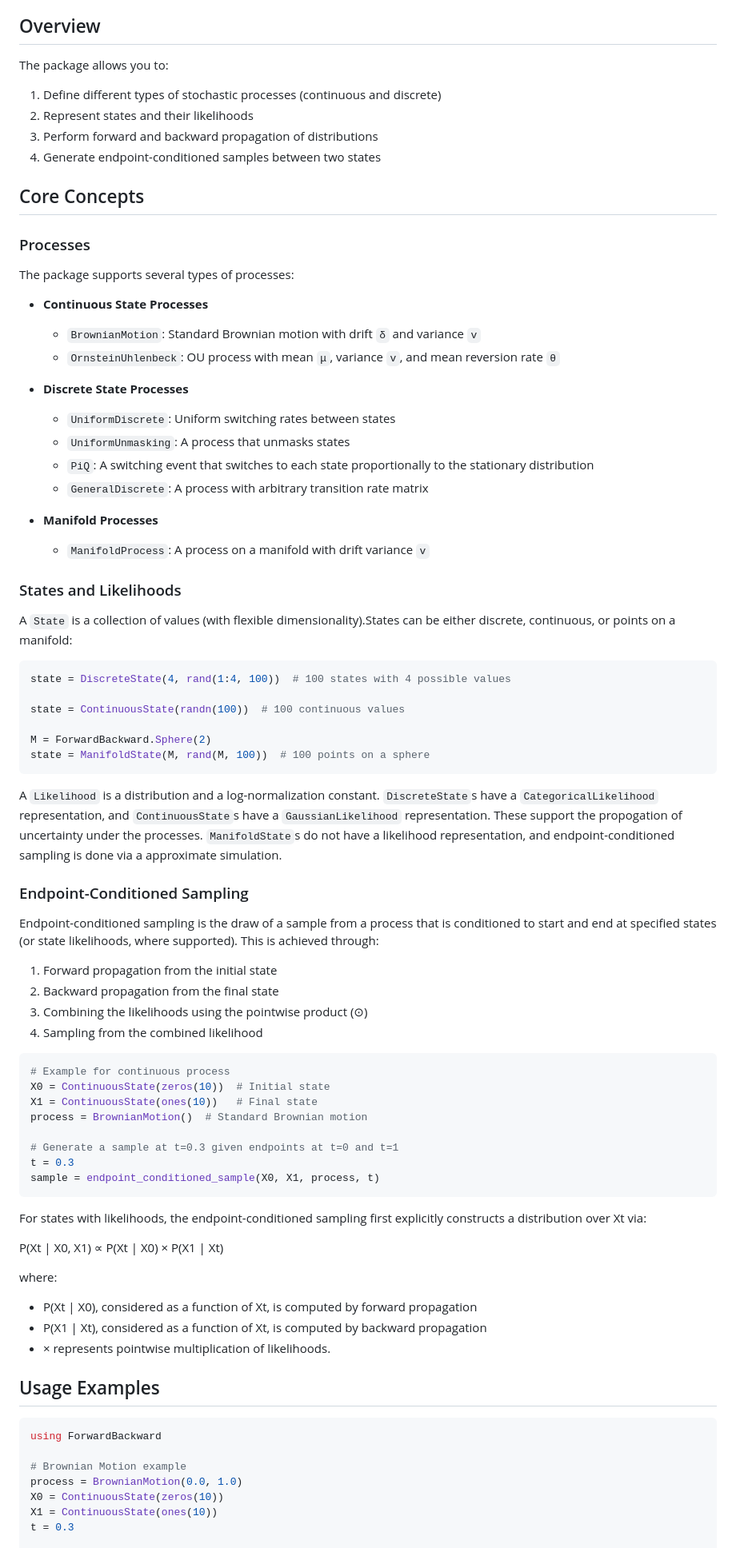
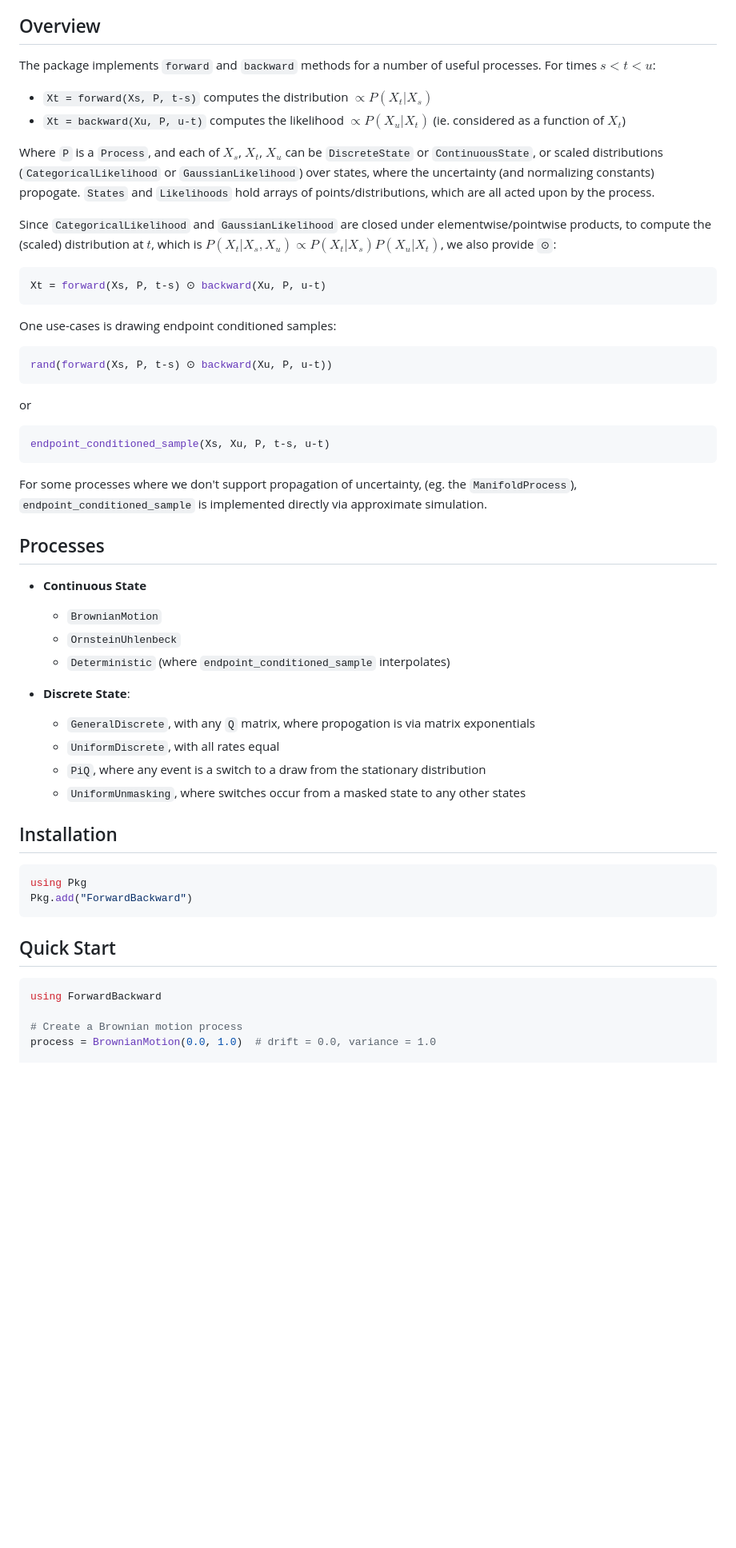
Before and after one commit to MurrellGroup/ForwardBackward.jl, a Markdown page: docs/src/index.md, the part around the change printed below. Shown: that part at 80% size. Rendered like a GitHub page; blank space fills up the shorter version.

````diff
--- a/docs/src/index.md
+++ b/docs/src/index.md
@@ -8,83 +8,53 @@ ForwardBackward.jl is a Julia package for endpoint-conditioned sampling and inte
 
 ## Overview
 
-The package allows you to:
-1. Define different types of stochastic processes (continuous and discrete)
-2. Represent states and their likelihoods
-3. Perform forward and backward propagation of distributions
-4. Generate endpoint-conditioned samples between two states
+The package implements `forward` and `backward` methods for a number of useful processes. For times $s < t < u$:
+- `Xt = forward(Xs, P, t-s)` computes the distribution $\propto P(X_t | X_s)$
+- `Xt = backward(Xu, P, u-t)` computes the likelihood $\propto P(X_u | X_t)$ (ie. considered as a function of $X_t$)
 
-## Core Concepts
+Where `P` is a `Process`, and each of $X_s$, $X_t$, $X_u$ can be `DiscreteState` or `ContinuousState`, or scaled distributions (`CategoricalLikelihood` or `GaussianLikelihood`) over states, where the uncertainty (and normalizing constants) propogate. `States` and `Likelihoods` hold arrays of points/distributions, which are all acted upon by the process.
 
-### Processes
-
-The package supports several types of processes:
-
-- **Continuous State Processes**
-  - `BrownianMotion`: Standard Brownian motion with drift `δ` and variance `v`
-  - `OrnsteinUhlenbeck`: OU process with mean `μ`, variance `v`, and mean reversion rate `θ`
-
-- **Discrete State Processes**
-  - `UniformDiscrete`: Uniform switching rates between states
-  - `UniformUnmasking`: A process that unmasks states
-  - `PiQ`: A switching event that switches to each state proportionally to the stationary distribution
-  - `GeneralDiscrete`: A process with arbitrary transition rate matrix
-
-- **Manifold Processes**
-  - `ManifoldProcess`: A process on a manifold with drift variance `v`
-
-### States and Likelihoods
-
-A `State` is a collection of values (with flexible dimensionality).States can be either discrete, continuous, or points on a manifold:
+Since `CategoricalLikelihood` and `GaussianLikelihood` are closed under elementwise/pointwise products, to compute the (scaled) distribution at $t$, which is $P(X_t | X_s, X_u) ∝ P(X_t | X_s)P(X_u | X_t)$, we also provide `⊙`:
 
 ```julia
-state = DiscreteState(4, rand(1:4, 100))  # 100 states with 4 possible values
-
-state = ContinuousState(randn(100))  # 100 continuous values
-
-M = ForwardBackward.Sphere(2)
-state = ManifoldState(M, rand(M, 100))  # 100 points on a sphere
+Xt = forward(Xs, P, t-s) ⊙ backward(Xu, P, u-t)
 ```
 
-A `Likelihood` is a distribution and a log-normalization constant. `DiscreteState`s have a `CategoricalLikelihood` representation, and `ContinuousState`s have a `GaussianLikelihood` representation. These support the propogation of uncertainty under the processes. `ManifoldState`s do not have a likelihood representation, and endpoint-conditioned sampling is done via a approximate simulation.
+One use-cases is drawing endpoint conditioned samples:
+```julia
+rand(forward(Xs, P, t-s) ⊙ backward(Xu, P, u-t))
+```
+or
+```julia
+endpoint_conditioned_sample(Xs, Xu, P, t-s, u-t)
+```
 
-### Endpoint-Conditioned Sampling
+For some processes where we don't support propagation of uncertainty, (eg. the `ManifoldProcess`), `endpoint_conditioned_sample` is implemented directly via approximate simulation.
 
-Endpoint-conditioned sampling is the draw of a sample from a process that is conditioned to start and end at specified states (or state likelihoods, where supported). This is achieved through:
+## Processes
+- **Continuous State**
+  - `BrownianMotion`
+  - `OrnsteinUhlenbeck`
+  - `Deterministic` (where `endpoint_conditioned_sample` interpolates)
 
-1. Forward propagation from the initial state
-2. Backward propagation from the final state
-3. Combining the likelihoods using the pointwise product (⊙)
-4. Sampling from the combined likelihood
+- **Discrete State**:
+  - `GeneralDiscrete`, with any `Q` matrix, where propogation is via matrix exponentials
+  - `UniformDiscrete`, with all rates equal
+  - `PiQ`, where any event is a switch to a draw from the stationary distribution
+  - `UniformUnmasking`, where switches occur from a masked state to any other states
+
+## Installation
 
 ```julia
-# Example for continuous process
-X0 = ContinuousState(zeros(10))  # Initial state
-X1 = ContinuousState(ones(10))   # Final state
-process = BrownianMotion()  # Standard Brownian motion
-
-# Generate a sample at t=0.3 given endpoints at t=0 and t=1
-t = 0.3
-sample = endpoint_conditioned_sample(X0, X1, process, t)
+using Pkg
+Pkg.add("ForwardBackward")
 ```
 
-For states with likelihoods, the endpoint-conditioned sampling first explicitly constructs a distribution over Xt via:
-
-P(Xt | X0, X1) ∝ P(Xt | X0) × P(X1 | Xt)
-
-where:
-- P(Xt | X0), considered as a function of Xt, is computed by forward propagation
-- P(X1 | Xt), considered as a function of Xt, is computed by backward propagation
-- × represents pointwise multiplication of likelihoods.
-
-## Usage Examples
+## Quick Start
 
 ```julia
 using ForwardBackward
 
-# Brownian Motion example
-process = BrownianMotion(0.0, 1.0)
-X0 = ContinuousState(zeros(10))
-X1 = ContinuousState(ones(10))
-t = 0.3
+# Create a Brownian motion process
+process = BrownianMotion(0.0, 1.0)  # drift = 0.0, variance = 1.0
 
````
Also changed, not shown: other parts of docs/src/index.md (+88 -8 lines).
